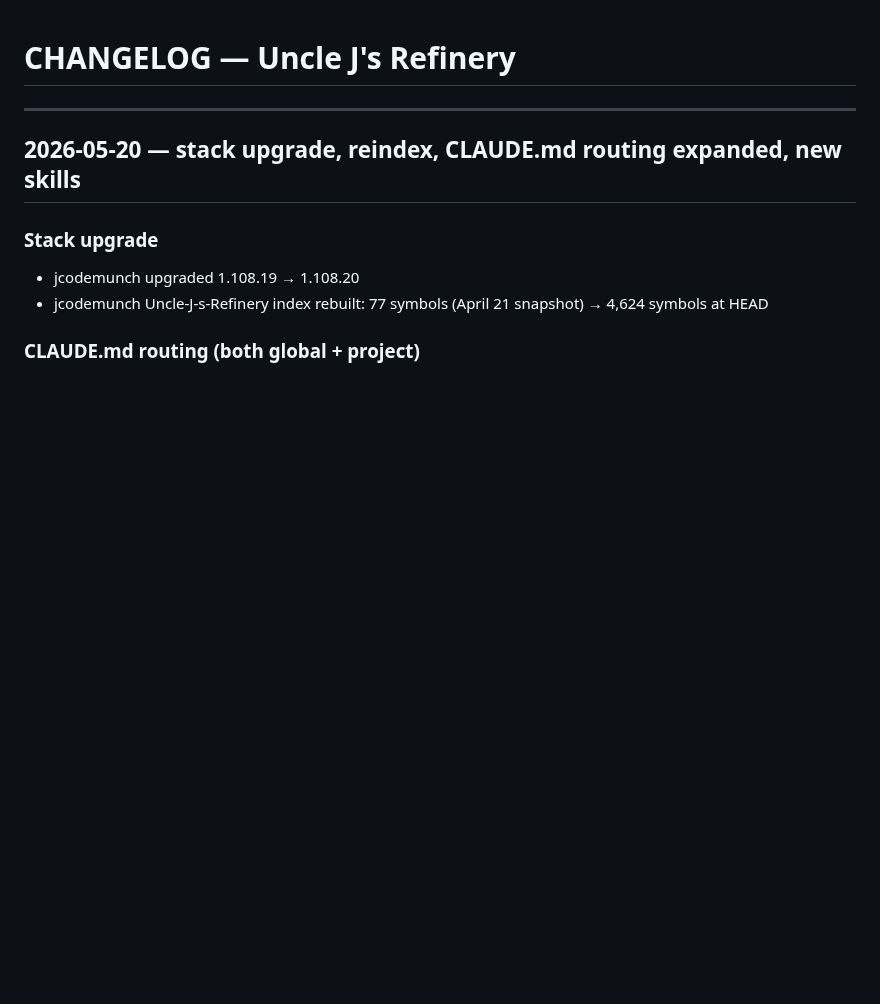
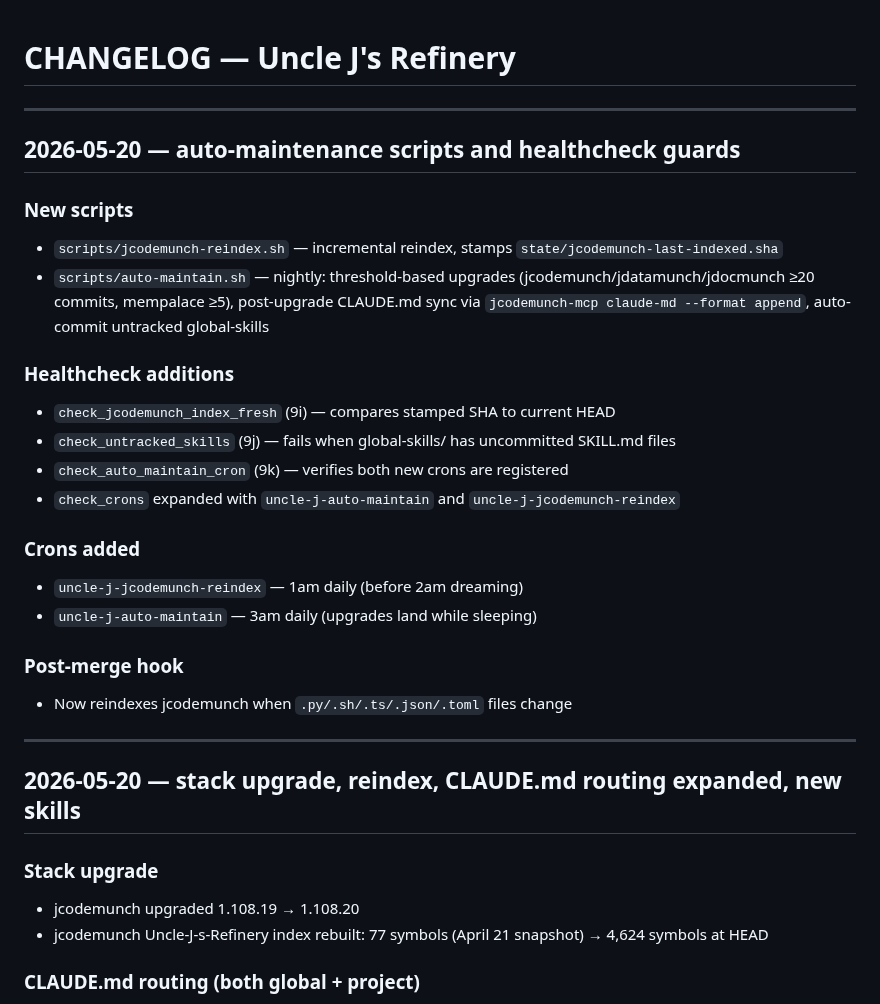
Before and after one commit to williamblair333/Uncle-J-s-Refinery, a Markdown page: CHANGELOG.md, the part around the change. Rendered like a GitHub page; blank space fills up the shorter version.

Commit message:
docs: update CHANGELOG and HANDOFF for auto-maintenance implementation
Co-Authored-By: Claude Sonnet 4.6 <noreply@anthropic.com>

```diff
--- a/CHANGELOG.md
+++ b/CHANGELOG.md
@@ -1,4 +1,25 @@
 # CHANGELOG — Uncle J's Refinery
+
+---
+
+## 2026-05-20 — auto-maintenance scripts and healthcheck guards
+
+### New scripts
+- `scripts/jcodemunch-reindex.sh` — incremental reindex, stamps `state/jcodemunch-last-indexed.sha`
+- `scripts/auto-maintain.sh` — nightly: threshold-based upgrades (jcodemunch/jdatamunch/jdocmunch ≥20 commits, mempalace ≥5), post-upgrade CLAUDE.md sync via `jcodemunch-mcp claude-md --format append`, auto-commit untracked global-skills
+
+### Healthcheck additions
+- `check_jcodemunch_index_fresh` (9i) — compares stamped SHA to current HEAD
+- `check_untracked_skills` (9j) — fails when global-skills/ has uncommitted SKILL.md files
+- `check_auto_maintain_cron` (9k) — verifies both new crons are registered
+- `check_crons` expanded with `uncle-j-auto-maintain` and `uncle-j-jcodemunch-reindex`
+
+### Crons added
+- `uncle-j-jcodemunch-reindex` — 1am daily (before 2am dreaming)
+- `uncle-j-auto-maintain` — 3am daily (upgrades land while sleeping)
+
+### Post-merge hook
+- Now reindexes jcodemunch when `.py/.sh/.ts/.json/.toml` files change
 
 ---
 
```
Also changed, not shown: HANDOFF.md (+11 -2 lines).
